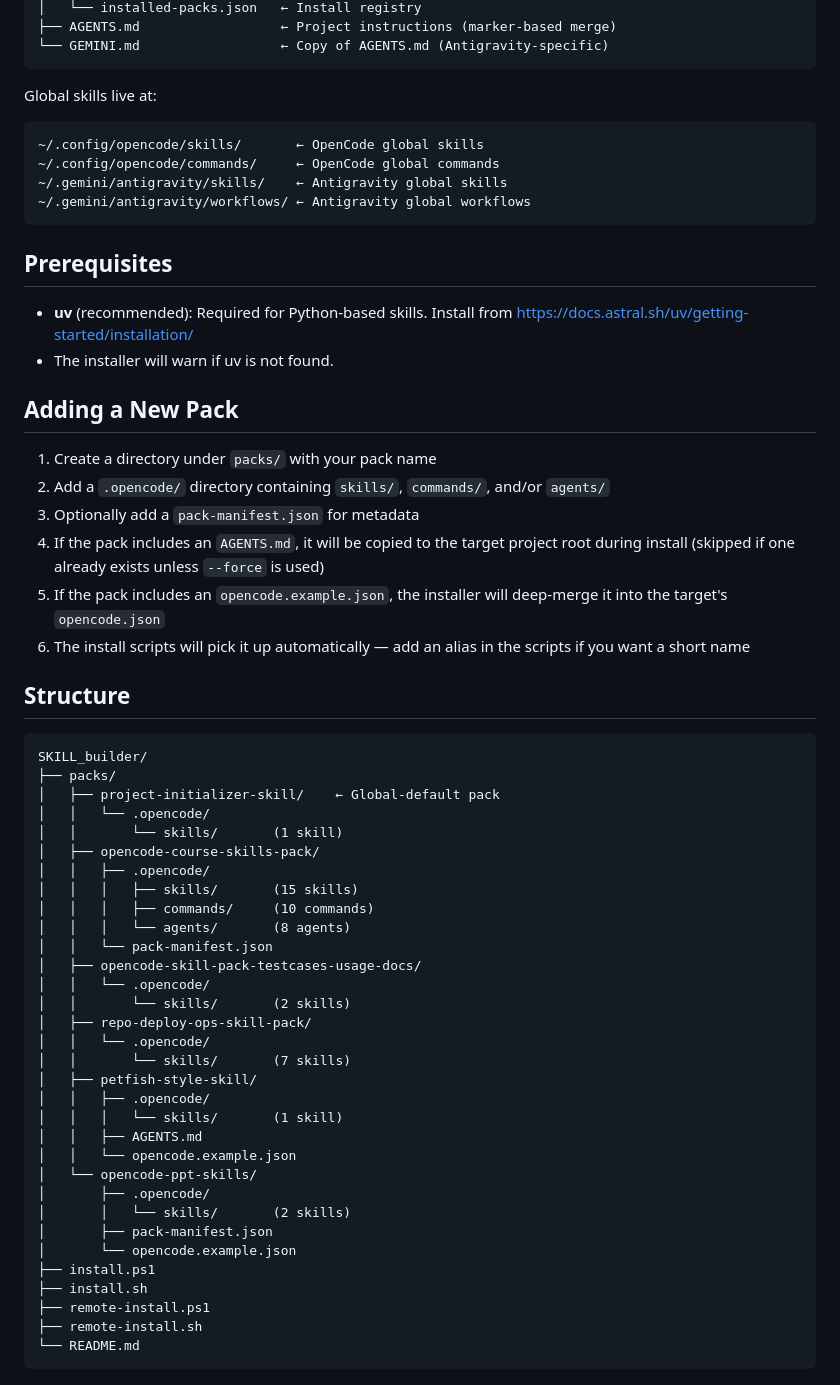
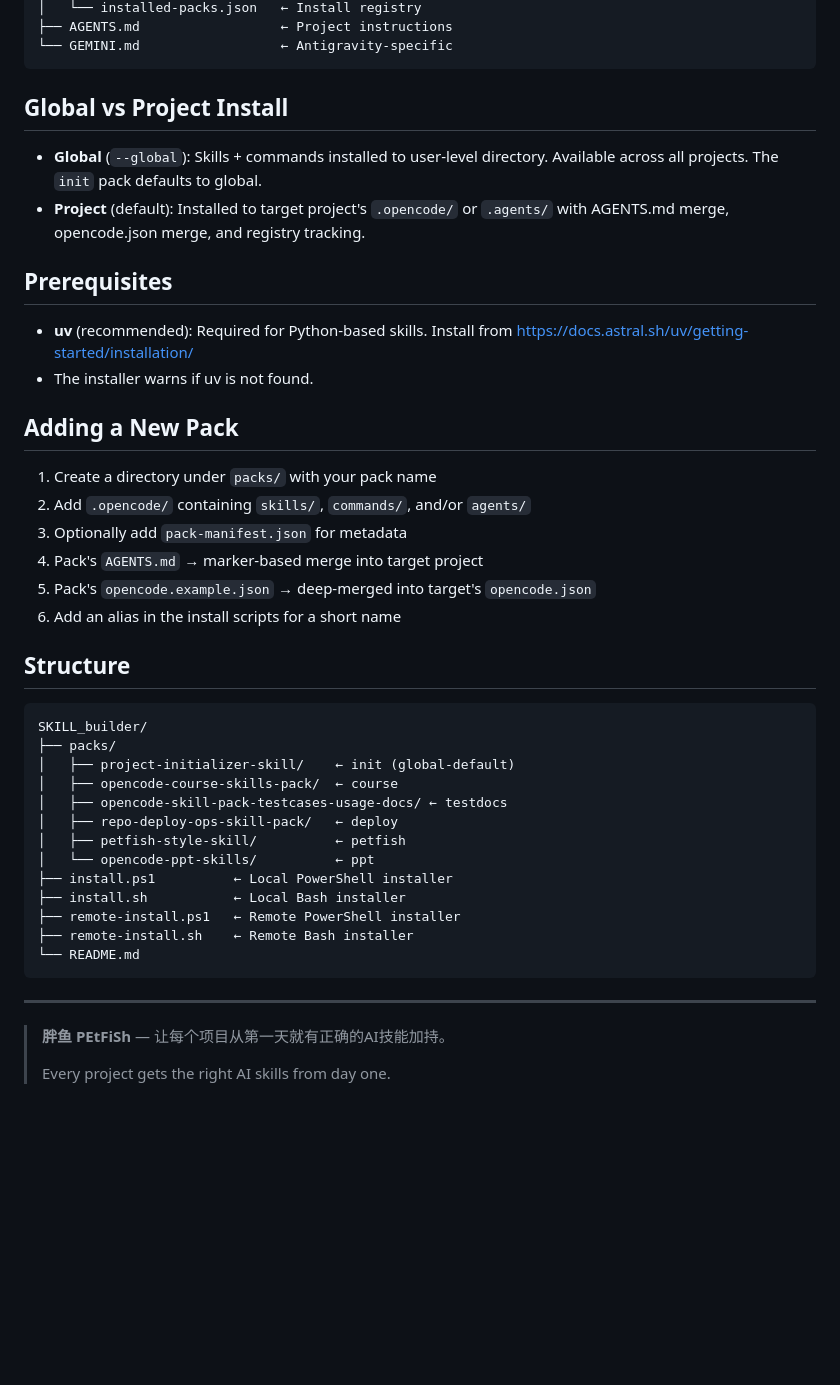
Before and after one commit to kylecui/SKILL_builder, a Markdown page: README.md, the part around one of its changes. GitHub-like rendering; blank space fills up the shorter version.

Commit message:
Rebrand as PEtFiSh: bilingual wizard, new README with logo and adaptive install narrative

````diff
--- a/README.md
+++ b/README.md
@@ -139,64 +144,47 @@ your-project/
 │   └── installed-packs.json   ← Install registry
-├── AGENTS.md                  ← Project instructions (marker-based merge)
-└── GEMINI.md                  ← Copy of AGENTS.md (Antigravity-specific)
+├── AGENTS.md                  ← Project instructions
+└── GEMINI.md                  ← Antigravity-specific
 ```
 
-Global skills live at:
+## Global vs Project Install
 
-```
-~/.config/opencode/skills/       ← OpenCode global skills
-~/.config/opencode/commands/     ← OpenCode global commands
-~/.gemini/antigravity/skills/    ← Antigravity global skills
-~/.gemini/antigravity/workflows/ ← Antigravity global workflows
-```
+- **Global** (`--global`): Skills + commands installed to user-level directory. Available across all projects. The `init` pack defaults to global.
+- **Project** (default): Installed to target project's `.opencode/` or `.agents/` with AGENTS.md merge, opencode.json merge, and registry tracking.
 
 ## Prerequisites
 
 - **uv** (recommended): Required for Python-based skills. Install from https://docs.astral.sh/uv/getting-started/installation/
-- The installer will warn if uv is not found.
+- The installer warns if uv is not found.
 
 ## Adding a New Pack
 
 1. Create a directory under `packs/` with your pack name
-2. Add a `.opencode/` directory containing `skills/`, `commands/`, and/or `agents/`
-3. Optionally add a `pack-manifest.json` for metadata
-4. If the pack includes an `AGENTS.md`, it will be copied to the target project root during install (skipped if one already exists unless `--force` is used)
-5. If the pack includes an `opencode.example.json`, the installer will deep-merge it into the target's `opencode.json`
-6. The install scripts will pick it up automatically — add an alias in the scripts if you want a short name
+2. Add `.opencode/` containing `skills/`, `commands/`, and/or `agents/`
+3. Optionally add `pack-manifest.json` for metadata
+4. Pack's `AGENTS.md` → marker-based merge into target project
+5. Pack's `opencode.example.json` → deep-merged into target's `opencode.json`
+6. Add an alias in the install scripts for a short name
 
 ## Structure
 
 ```
 SKILL_builder/
 ├── packs/
-│   ├── project-initializer-skill/    ← Global-default pack
-│   │   └── .opencode/
-│   │       └── skills/       (1 skill)
-│   ├── opencode-course-skills-pack/
-│   │   ├── .opencode/
-│   │   │   ├── skills/       (15 skills)
-│   │   │   ├── commands/     (10 commands)
-│   │   │   └── agents/       (8 agents)
-│   │   └── pack-manifest.json
-│   ├── opencode-skill-pack-testcases-usage-docs/
-│   │   └── .opencode/
-│   │       └── skills/       (2 skills)
-│   ├── repo-deploy-ops-skill-pack/
-│   │   └── .opencode/
-│   │       └── skills/       (7 skills)
-│   ├── petfish-style-skill/
-│   │   ├── .opencode/
-│   │   │   └── skills/       (1 skill)
-│   │   ├── AGENTS.md
-│   │   └── opencode.example.json
-│   └── opencode-ppt-skills/
-│       ├── .opencode/
-│       │   └── skills/       (2 skills)
-│       ├── pack-manifest.json
-│       └── opencode.example.json
-├── install.ps1
-├── install.sh
-├── remote-install.ps1
-├── remote-install.sh
+│   ├── project-initializer-skill/    ← init (global-default)
+│   ├── opencode-course-skills-pack/  ← course
+│   ├── opencode-skill-pack-testcases-usage-docs/ ← testdocs
+│   ├── repo-deploy-ops-skill-pack/   ← deploy
+│   ├── petfish-style-skill/          ← petfish
+│   └── opencode-ppt-skills/          ← ppt
+├── install.ps1          ← Local PowerShell installer
+├── install.sh           ← Local Bash installer
+├── remote-install.ps1   ← Remote PowerShell installer
+├── remote-install.sh    ← Remote Bash installer
 └── README.md
 ```
+
+---
+
+> **胖鱼 PEtFiSh** — 让每个项目从第一天就有正确的AI技能加持。
+>
+> Every project gets the right AI skills from day one.
````
Also changed, not shown: other parts of README.md (+106 -101 lines), 1 other file.
